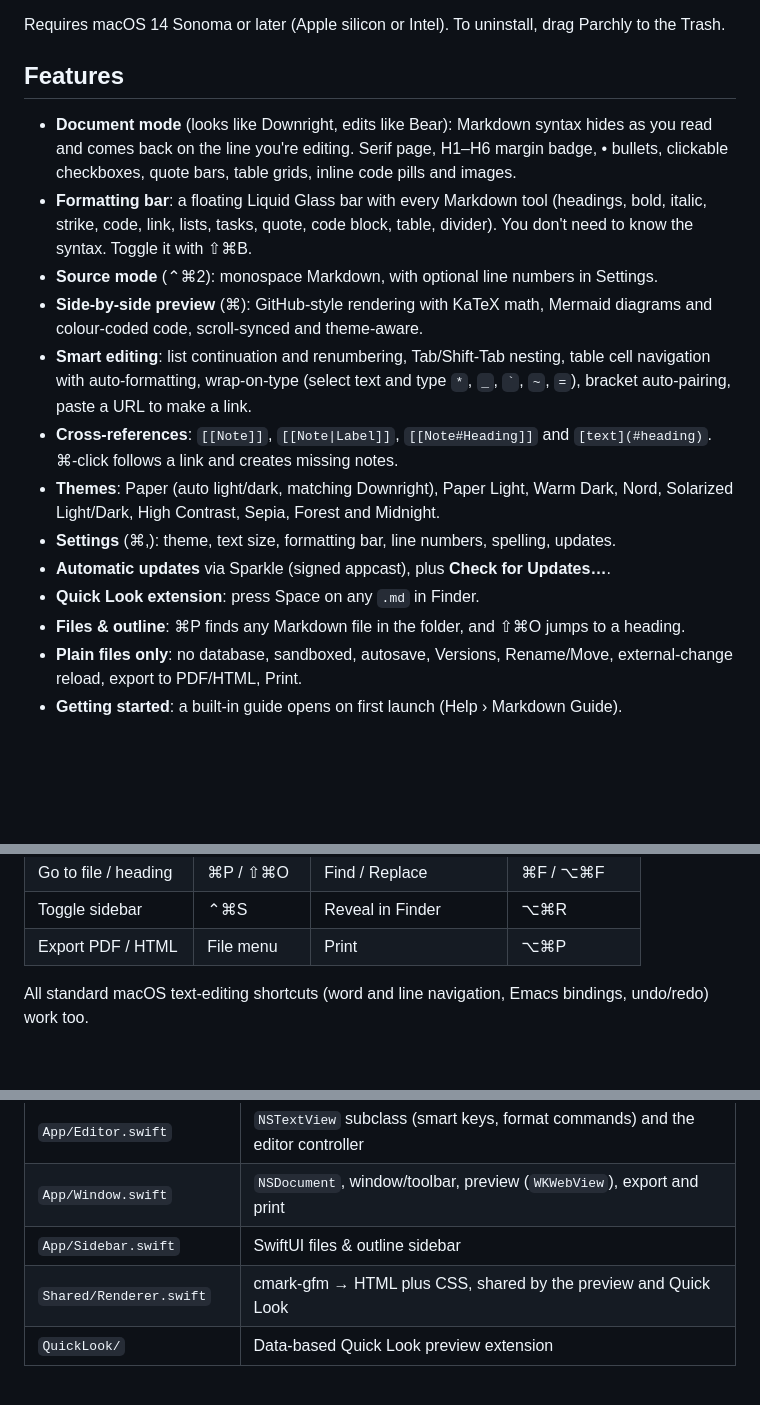
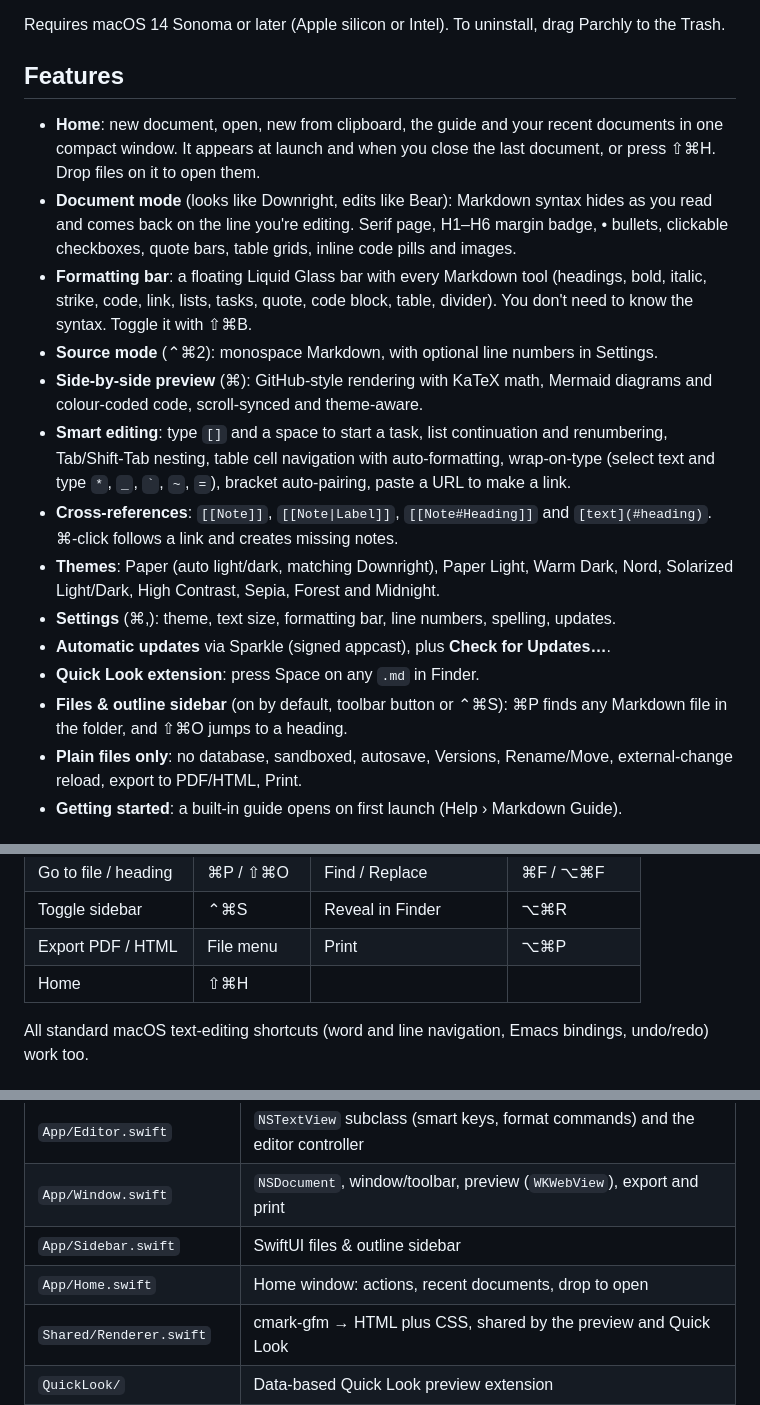
Before and after one commit to tapariapurv/parchly, a Markdown page: README.md, 3 parts joined by grey strips. Drawn GitHub-style; blank space fills up the shorter version.

Commit message:
README and 1.2.0 release notes
Co-Authored-By: Claude Opus 5.5 <noreply@anthropic.com>

```diff
--- a/README.md
+++ b/README.md
@@ -25,17 +25,18 @@ Requires macOS 14 Sonoma or later (Apple silicon or Intel). To uninstall, drag P
 
 ## Features
 
+- **Home**: new document, open, new from clipboard, the guide and your recent documents in one compact window. It appears at launch and when you close the last document, or press ⇧⌘H. Drop files on it to open them.
 - **Document mode** (looks like Downright, edits like Bear): Markdown syntax hides as you read and comes back on the line you're editing. Serif page, H1–H6 margin badge, • bullets, clickable checkboxes, quote bars, table grids, inline code pills and images.
 - **Formatting bar**: a floating Liquid Glass bar with every Markdown tool (headings, bold, italic, strike, code, link, lists, tasks, quote, code block, table, divider). You don't need to know the syntax. Toggle it with ⇧⌘B.
 - **Source mode** (⌃⌘2): monospace Markdown, with optional line numbers in Settings.
 - **Side-by-side preview** (⌘\): GitHub-style rendering with KaTeX math, Mermaid diagrams and colour-coded code, scroll-synced and theme-aware.
-- **Smart editing**: list continuation and renumbering, Tab/Shift-Tab nesting, table cell navigation with auto-formatting, wrap-on-type (select text and type `*`, `_`, `` ` ``, `~`, `=`), bracket auto-pairing, paste a URL to make a link.
+- **Smart editing**: type `[]` and a space to start a task, list continuation and renumbering, Tab/Shift-Tab nesting, table cell navigation with auto-formatting, wrap-on-type (select text and type `*`, `_`, `` ` ``, `~`, `=`), bracket auto-pairing, paste a URL to make a link.
 - **Cross-references**: `[[Note]]`, `[[Note|Label]]`, `[[Note#Heading]]` and `[text](#heading)`. ⌘-click follows a link and creates missing notes.
 - **Themes**: Paper (auto light/dark, matching Downright), Paper Light, Warm Dark, Nord, Solarized Light/Dark, High Contrast, Sepia, Forest and Midnight.
 - **Settings** (⌘,): theme, text size, formatting bar, line numbers, spelling, updates.
 - **Automatic updates** via Sparkle (signed appcast), plus **Check for Updates…**.
 - **Quick Look extension**: press Space on any `.md` in Finder.
-- **Files & outline**: ⌘P finds any Markdown file in the folder, and ⇧⌘O jumps to a heading.
+- **Files & outline sidebar** (on by default, toolbar button or ⌃⌘S): ⌘P finds any Markdown file in the folder, and ⇧⌘O jumps to a heading.
 - **Plain files only**: no database, sandboxed, autosave, Versions, Rename/Move, external-change reload, export to PDF/HTML, Print.
 - **Getting started**: a built-in guide opens on first launch (Help › Markdown Guide).
 
@@ -68,6 +69,7 @@ Requires macOS 14 Sonoma or later (Apple silicon or Intel). To uninstall, drag P
 | Go to file / heading | ⌘P / ⇧⌘O | Find / Replace | ⌘F / ⌥⌘F |
 | Toggle sidebar | ⌃⌘S | Reveal in Finder | ⌥⌘R |
 | Export PDF / HTML | File menu | Print | ⌥⌘P |
+| Home | ⇧⌘H | | |
 
 All standard macOS text-editing shortcuts (word and line navigation, Emacs bindings, undo/redo) work too.
 
@@ -125,6 +127,7 @@ This runs three suites:
 | `App/Editor.swift` | `NSTextView` subclass (smart keys, format commands) and the editor controller |
 | `App/Window.swift` | `NSDocument`, window/toolbar, preview (`WKWebView`), export and print |
 | `App/Sidebar.swift` | SwiftUI files & outline sidebar |
+| `App/Home.swift` | Home window: actions, recent documents, drop to open |
 | `Shared/Renderer.swift` | cmark-gfm → HTML plus CSS, shared by the preview and Quick Look |
 | `QuickLook/` | Data-based Quick Look preview extension |
 | `docs/` | Website (GitHub Pages) |
```
Also changed, not shown: release-notes/v1.2.0.md (added, +17 -0 lines).
